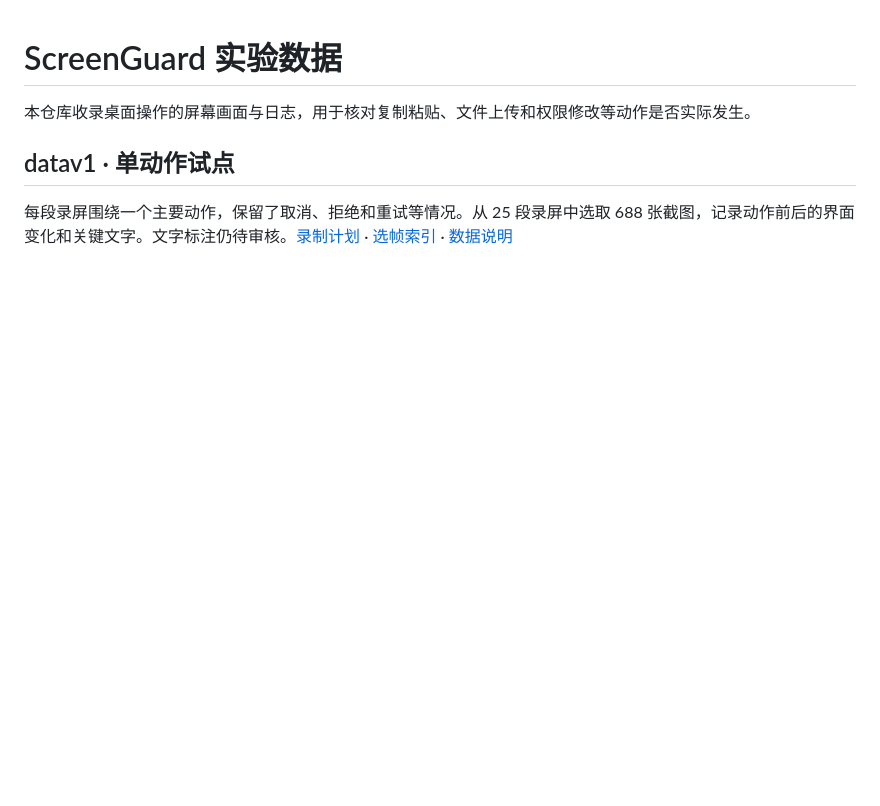
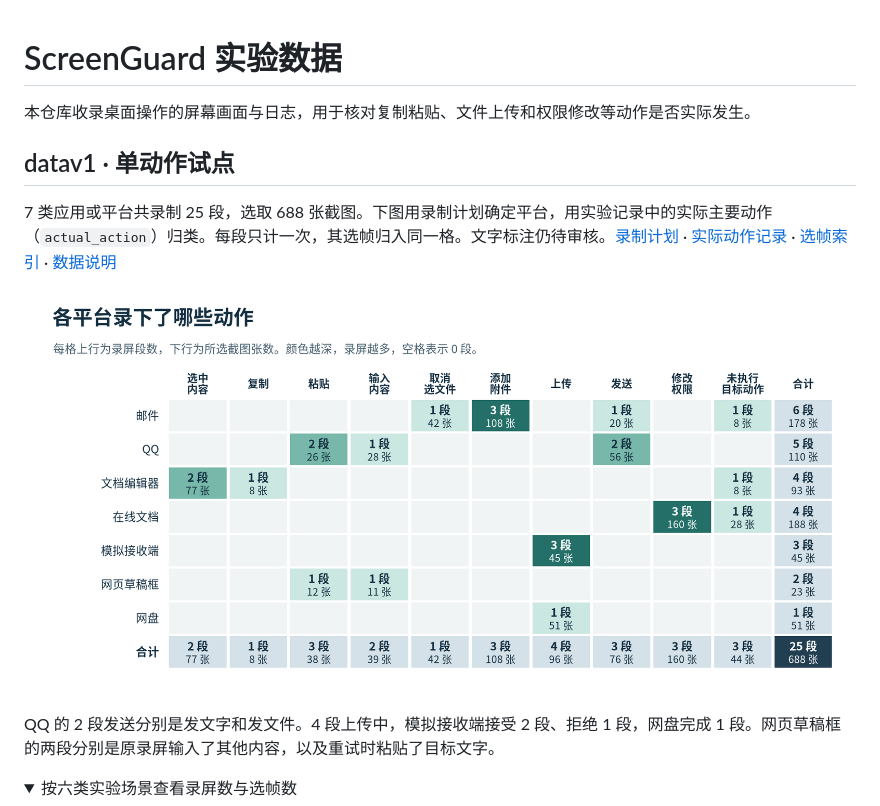
Before and after one commit to L-0126/ScreenGuard, a Markdown page: README.md, the part around one of its changes. Drawn GitHub-style; pictures changed too: docs/figures/datav1-platform-operations.png (added); folded sections open; blank space fills up the shorter version.

```diff
--- a/README.md
+++ b/README.md
@@ -4,7 +4,14 @@
 
 ## datav1 · 单动作试点
 
-每段录屏围绕一个主要动作，保留了取消、拒绝和重试等情况。从 25 段录屏中选取 688 张截图，记录动作前后的界面变化和关键文字。文字标注仍待审核。[录制计划](datav1/recording-plan.csv) · [选帧索引](datav1/frames.csv) · [数据说明](datav1/README.md)
+7 类应用或平台共录制 25 段，选取 688 张截图。下图用录制计划确定平台，用实验记录中的实际主要动作（`actual_action`）归类。每段只计一次，其选帧归入同一格。文字标注仍待审核。[录制计划](datav1/recording-plan.csv) · [实际动作记录](datav1/experiment-result.csv) · [选帧索引](datav1/frames.csv) · [数据说明](datav1/README.md)
+
+![平台与实际主要动作交叉统计。邮件有 6 段、178 张选帧，QQ 有 5 段、110 张选帧。在线文档有 3 段修改权限、1 段打开分享面板后关闭，共 188 张选帧。](docs/figures/datav1-platform-operations.png)
+
+QQ 的 2 段发送分别是发文字和发文件。4 段上传中，模拟接收端接受 2 段、拒绝 1 段，网盘完成 1 段。网页草稿框的两段分别是原录屏输入了其他内容，以及重试时粘贴了目标文字。
+
+<details>
+<summary>按六类实验场景查看录屏数与选帧数</summary>
 
 ![六类场景各有 4 至 5 段录屏。在线文档权限的选帧最多，4 段录屏共选取 188 张。](docs/figures/datav1-pilot.png)
 
```
Also changed, not shown: other parts of README.md (+28 -2 lines), docs/figures/datav2-app-coverage.png (added).
